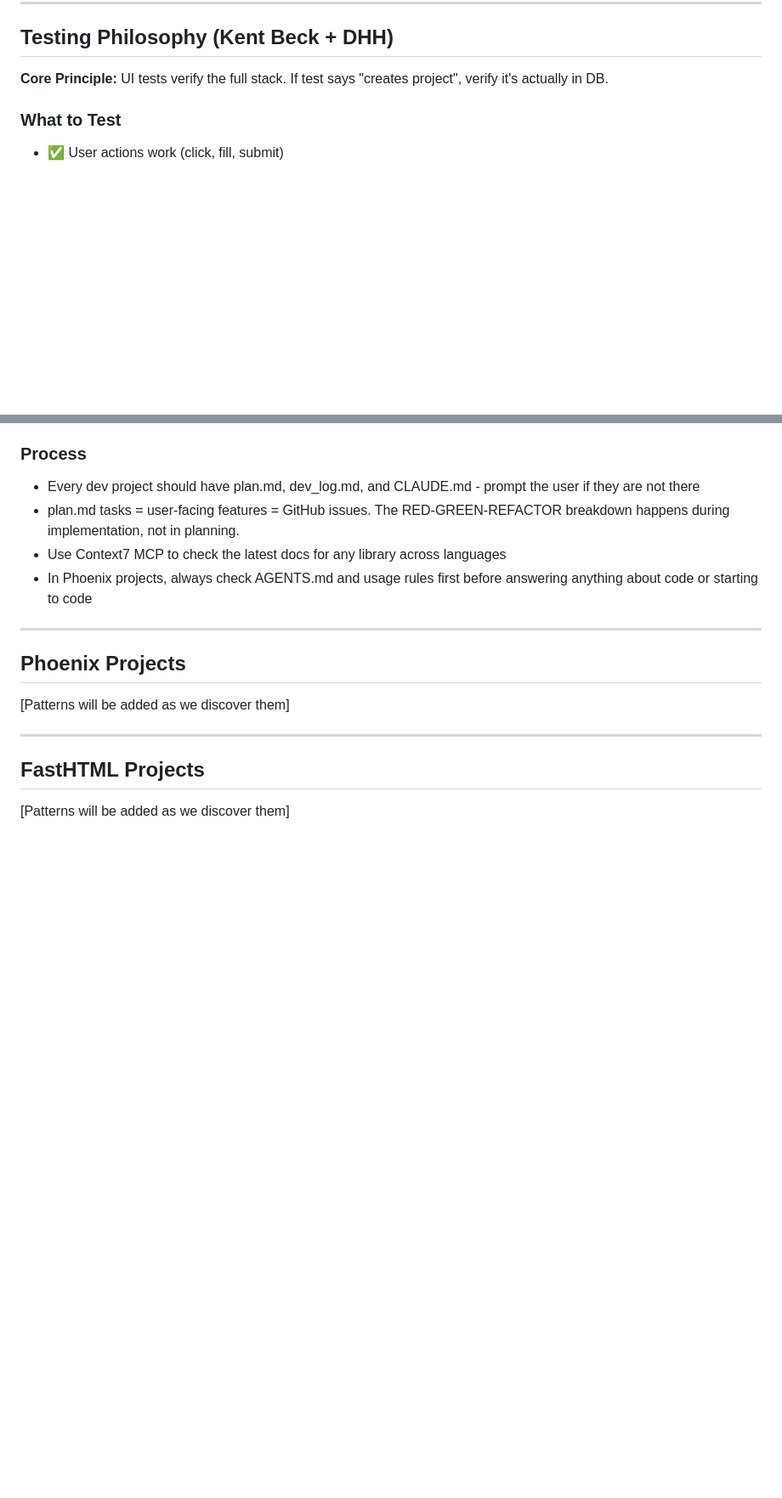
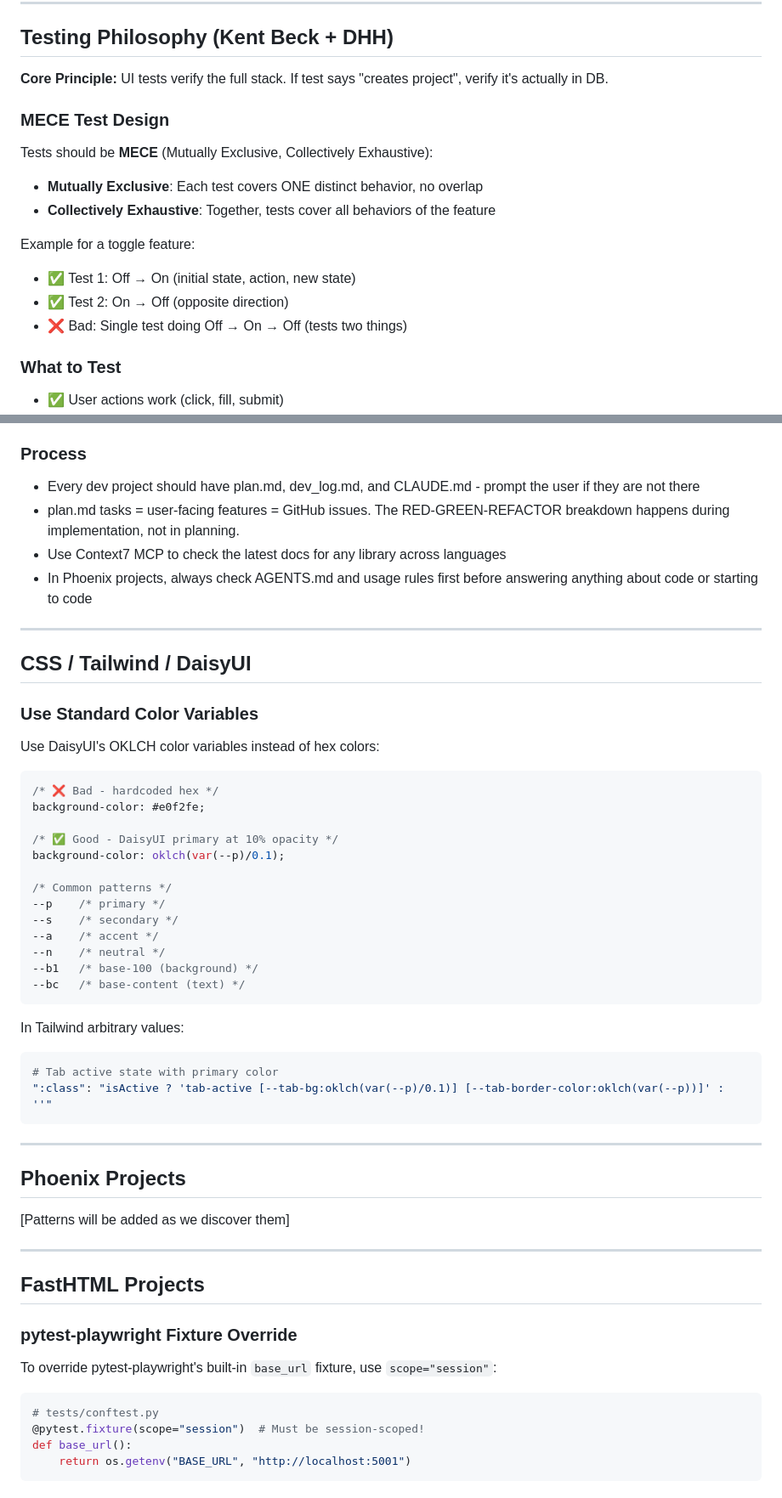
Before and after one commit to siraj-samsudeen/quran-srs, a Markdown page: .claude/CLAUDE.global.md, 2 parts joined by grey strips. Shown at 85% size. Rendered like a GitHub page; blank space fills up the shorter version.

Commit message:
chore: add session learnings to CLAUDE docs (tabs, Alpine.js, MECE tests)

````diff
--- a/.claude/CLAUDE.global.md
+++ b/.claude/CLAUDE.global.md
@@ -54,6 +54,16 @@ Git history should show nested cycles clearly.
 ## Testing Philosophy (Kent Beck + DHH)
 
 **Core Principle:** UI tests verify the full stack. If test says "creates project", verify it's actually in DB.
+
+### MECE Test Design
+Tests should be **MECE** (Mutually Exclusive, Collectively Exhaustive):
+- **Mutually Exclusive**: Each test covers ONE distinct behavior, no overlap
+- **Collectively Exhaustive**: Together, tests cover all behaviors of the feature
+
+Example for a toggle feature:
+- ✅ Test 1: Off → On (initial state, action, new state)
+- ✅ Test 2: On → Off (opposite direction)
+- ❌ Bad: Single test doing Off → On → Off (tests two things)
 
 ### What to Test
 - ✅ User actions work (click, fill, submit)
@@ -176,6 +191,34 @@ When figuring something out or exploring unfamiliar territory:
 
 ---
 
+## CSS / Tailwind / DaisyUI
+
+### Use Standard Color Variables
+Use DaisyUI's OKLCH color variables instead of hex colors:
+```css
+/* ❌ Bad - hardcoded hex */
+background-color: #e0f2fe;
+
+/* ✅ Good - DaisyUI primary at 10% opacity */
+background-color: oklch(var(--p)/0.1);
+
+/* Common patterns */
+--p    /* primary */
+--s    /* secondary */
+--a    /* accent */
+--n    /* neutral */
+--b1   /* base-100 (background) */
+--bc   /* base-content (text) */
+```
+
+In Tailwind arbitrary values:
+```python
+# Tab active state with primary color
+":class": "isActive ? 'tab-active [--tab-bg:oklch(var(--p)/0.1)] [--tab-border-color:oklch(var(--p))]' : ''"
+```
+
+---
+
 ## Phoenix Projects
 
 [Patterns will be added as we discover them]
@@ -184,4 +227,11 @@ When figuring something out or exploring unfamiliar territory:
 
 ## FastHTML Projects
 
-[Patterns will be added as we discover them]
+### pytest-playwright Fixture Override
+To override pytest-playwright's built-in `base_url` fixture, use `scope="session"`:
+```python
+# tests/conftest.py
+@pytest.fixture(scope="session")  # Must be session-scoped!
+def base_url():
+    return os.getenv("BASE_URL", "http://localhost:5001")
+```
````
Also changed, not shown: other parts of .claude/CLAUDE.global.md (+5 -0 lines), CLAUDE.md (+37 -0 lines).
